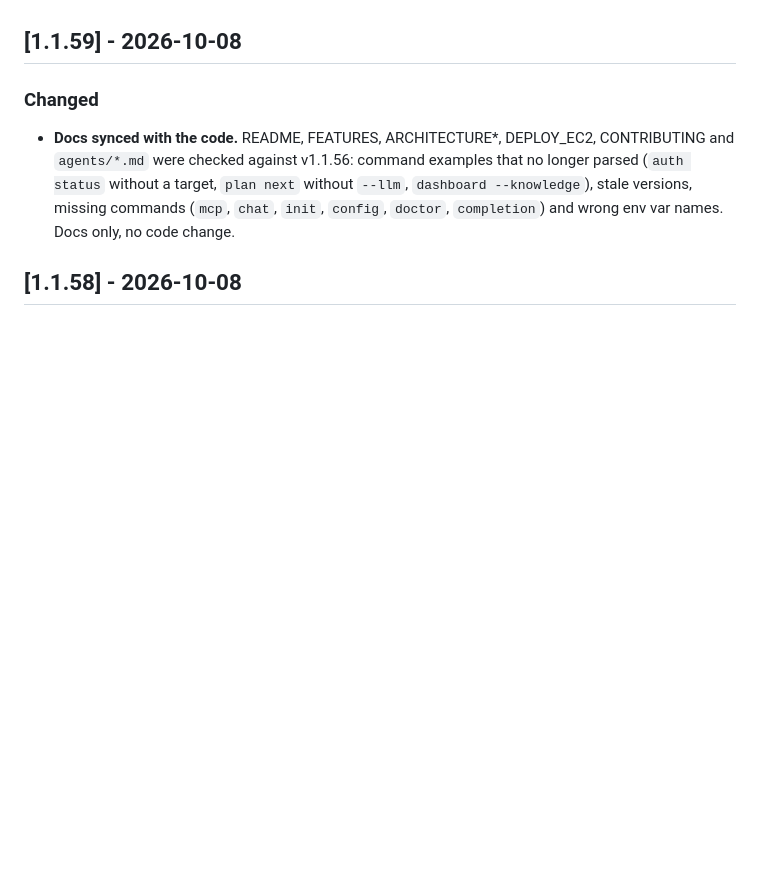
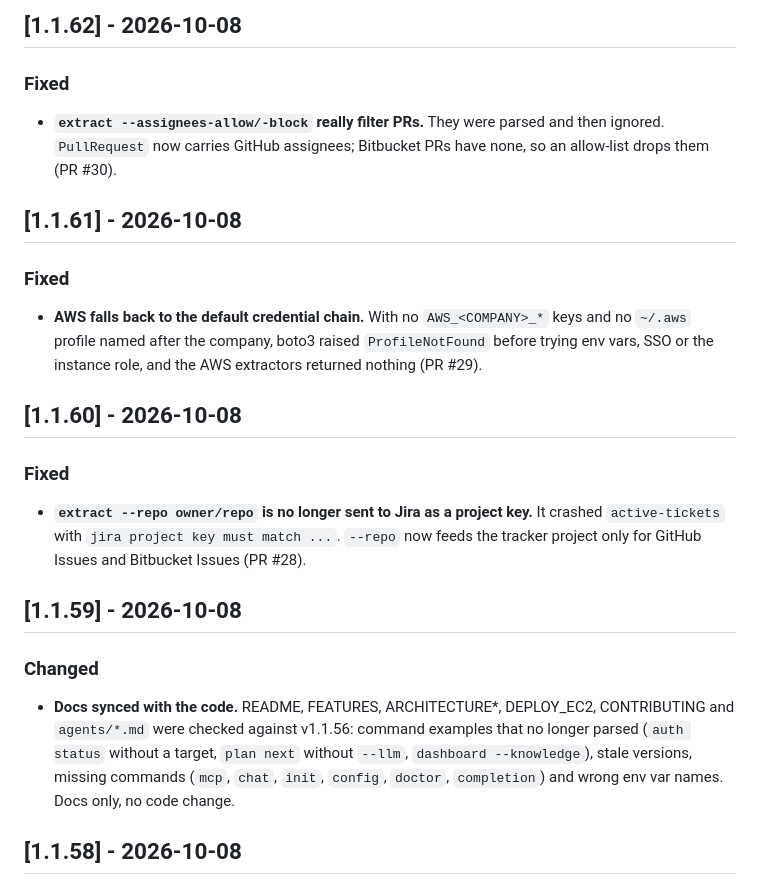
Before and after one commit to iklobato/briar, a Markdown page: CHANGELOG.md, the part around one of its changes. Drawn GitHub-style; blank space fills up the shorter version.

Commit message:
docs(changelog): add 1.1.60 to 1.1.70
Eleven fix releases went out on 2026-10-08 with no CHANGELOG entry. Adds
one entry per release, plus the 1.1.71 entry this docs merge will cut.

```diff
--- a/CHANGELOG.md
+++ b/CHANGELOG.md
@@ -7,3 +86,28 @@ cut automatically on merge to `main` (patch bump + PyPI + Docker).
+## [1.1.62] - 2026-10-08
+
+### Fixed
+
+- **`extract --assignees-allow/-block` really filter PRs.** They were parsed
+  and then ignored. `PullRequest` now carries GitHub assignees; Bitbucket PRs
+  have none, so an allow-list drops them (PR #30).
+
+## [1.1.61] - 2026-10-08
+
+### Fixed
+
+- **AWS falls back to the default credential chain.** With no
+  `AWS_<COMPANY>_*` keys and no `~/.aws` profile named after the company,
+  boto3 raised `ProfileNotFound` before trying env vars, SSO or the instance
+  role, and the AWS extractors returned nothing (PR #29).
+
+## [1.1.60] - 2026-10-08
+
+### Fixed
+
+- **`extract --repo owner/repo` is no longer sent to Jira as a project key.**
+  It crashed `active-tickets` with `jira project key must match ...`. `--repo`
+  now feeds the tracker project only for GitHub Issues and Bitbucket Issues
+  (PR #28).
 
 ## [1.1.59] - 2026-10-08
 
```
Also changed, not shown: other parts of CHANGELOG.md (+79 -0 lines).
